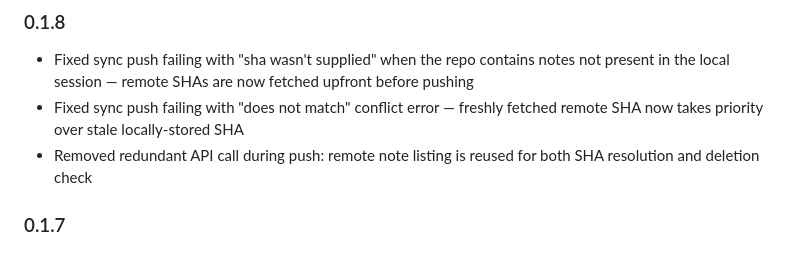
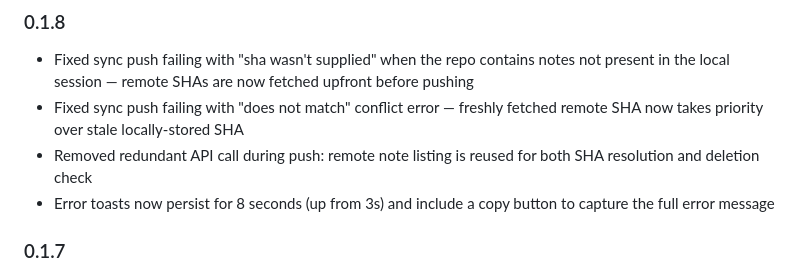
Before and after one commit to mojoaar/memorai, a Markdown page: README.md, the part around the change. GitHub-like rendering.

Commit message:
docs: update v0.1.8 changelog with error toast improvements

```diff
--- a/README.md
+++ b/README.md
@@ -119,6 +119,7 @@ Reload the page once after running this. Your notes are stored in GitHub — the
 - Fixed sync push failing with "sha wasn't supplied" when the repo contains notes not present in the local session — remote SHAs are now fetched upfront before pushing
 - Fixed sync push failing with "does not match" conflict error — freshly fetched remote SHA now takes priority over stale locally-stored SHA
 - Removed redundant API call during push: remote note listing is reused for both SHA resolution and deletion check
+- Error toasts now persist for 8 seconds (up from 3s) and include a copy button to capture the full error message
 
 ### 0.1.7
 
```
